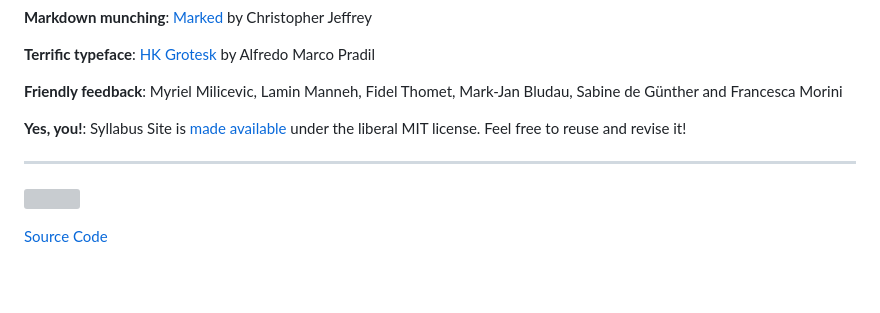
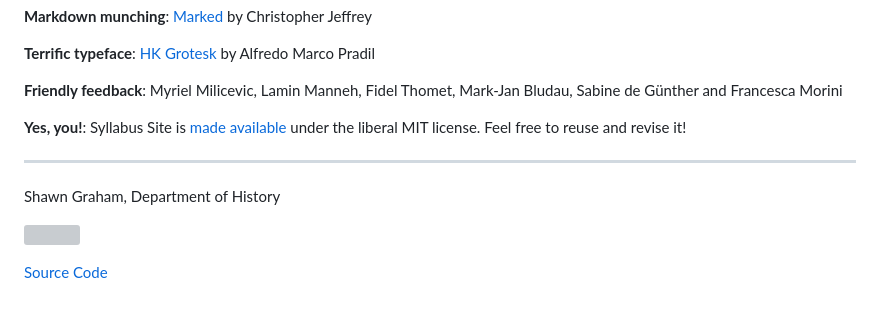
Before and after one commit to shawngraham/shawngraham.github.io, a Markdown page: README.md, the part around the change. Rendered like a GitHub page; blank space fills up the shorter version; grey boxes are pictures that could not be loaded.

```diff
--- a/README.md
+++ b/README.md
@@ -202,6 +202,8 @@ This website uses the *Syllabus Site* template put together by [Philipp Proff](h
 ---
 
 
+Shawn Graham, Department of History
+
 [<img src='img/carleton-logo.webp' class='noresized'>](https://carleton.ca/history/)
 
 [Source Code](https://github.com/uclab-potsdam/syllabus-site/)
```
